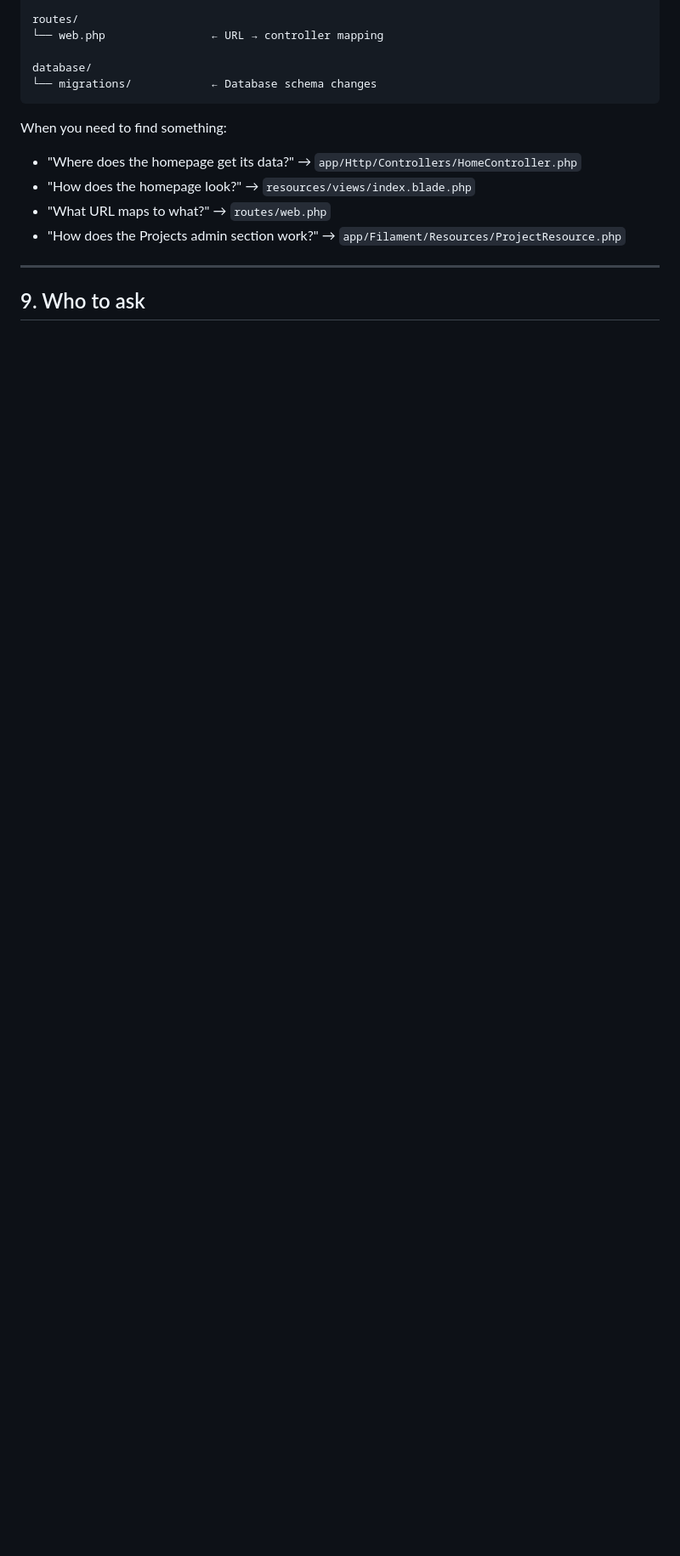
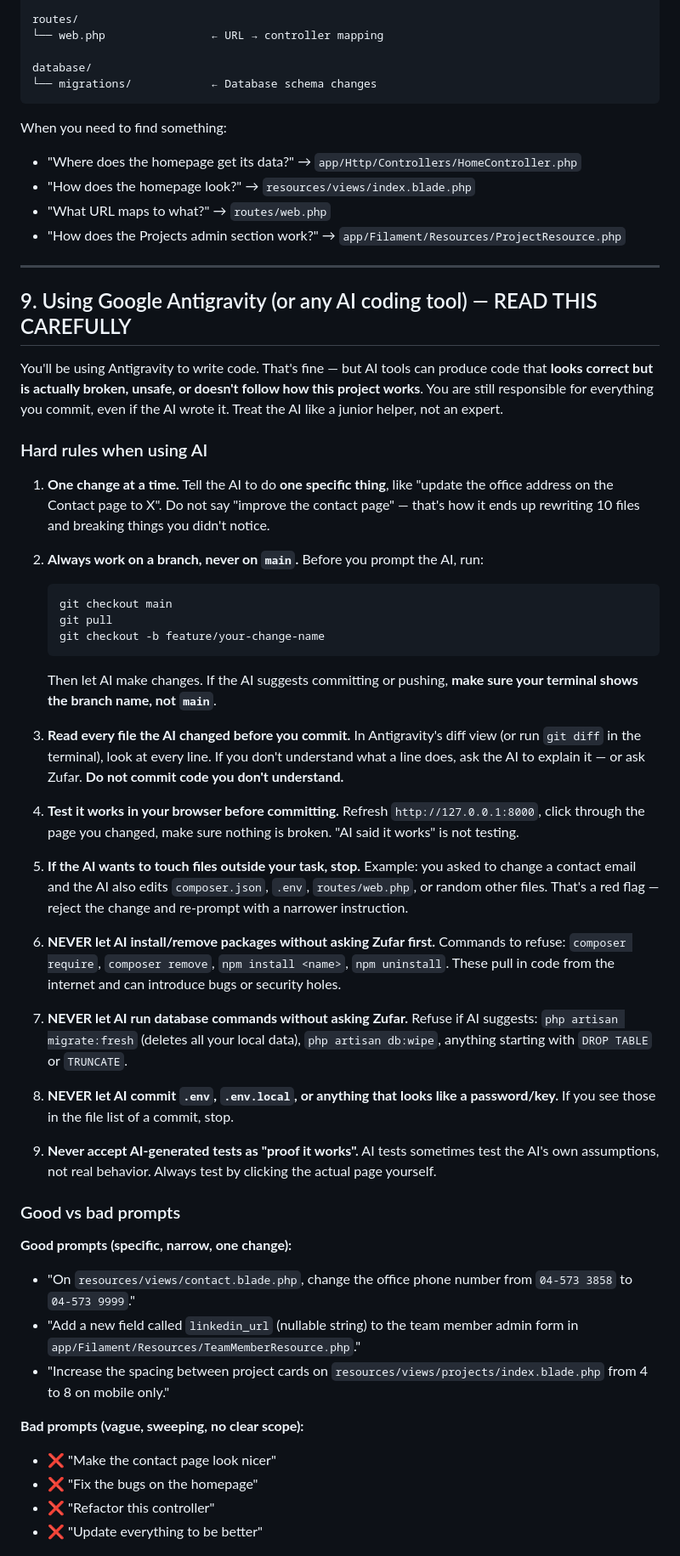
Before and after one commit to zooster90/bpmwebsite-revamp-, a Markdown page: ONBOARDING.md, the part around one of its changes. Shown at 85% size. GitHub-like rendering; blank space fills up the shorter version.

Commit message:
docs: add AI tool usage guidance (Antigravity) section to onboarding

````diff
--- a/ONBOARDING.md
+++ b/ONBOARDING.md
@@ -270,4 +270,50 @@ When you need to find something:
 
 ---
 
-## 9. Who to ask
+## 9. Using Google Antigravity (or any AI coding tool) — READ THIS CAREFULLY
+
+You'll be using Antigravity to write code. That's fine — but AI tools can produce code that **looks correct but is actually broken, unsafe, or doesn't follow how this project works**. You are still responsible for everything you commit, even if the AI wrote it. Treat the AI like a junior helper, not an expert.
+
+### Hard rules when using AI
+
+1. **One change at a time.** Tell the AI to do **one specific thing**, like "update the office address on the Contact page to X". Do not say "improve the contact page" — that's how it ends up rewriting 10 files and breaking things you didn't notice.
+
+2. **Always work on a branch, never on `main`.** Before you prompt the AI, run:
+
+   ```powershell
+   git checkout main
+   git pull
+   git checkout -b feature/your-change-name
+   ```
+
+   Then let AI make changes. If the AI suggests committing or pushing, **make sure your terminal shows the branch name, not `main`**.
+
+3. **Read every file the AI changed before you commit.** In Antigravity's diff view (or run `git diff` in the terminal), look at every line. If you don't understand what a line does, ask the AI to explain it — or ask Zufar. **Do not commit code you don't understand.**
+
+4. **Test it works in your browser before committing.** Refresh `http://127.0.0.1:8000`, click through the page you changed, make sure nothing is broken. "AI said it works" is not testing.
+
+5. **If the AI wants to touch files outside your task, stop.** Example: you asked to change a contact email and the AI also edits `composer.json`, `.env`, `routes/web.php`, or random other files. That's a red flag — reject the change and re-prompt with a narrower instruction.
+
+6. **NEVER let AI install/remove packages without asking Zufar first.** Commands to refuse: `composer require`, `composer remove`, `npm install <name>`, `npm uninstall`. These pull in code from the internet and can introduce bugs or security holes.
+
+7. **NEVER let AI run database commands without asking Zufar.** Refuse if AI suggests: `php artisan migrate:fresh` (deletes all your local data), `php artisan db:wipe`, anything starting with `DROP TABLE` or `TRUNCATE`.
+
+8. **NEVER let AI commit `.env`, `.env.local`, or anything that looks like a password/key.** If you see those in the file list of a commit, stop.
+
+9. **Never accept AI-generated tests as "proof it works".** AI tests sometimes test the AI's own assumptions, not real behavior. Always test by clicking the actual page yourself.
+
+### Good vs bad prompts
+
+**Good prompts (specific, narrow, one change):**
+
+- "On `resources/views/contact.blade.php`, change the office phone number from `04-573 3858` to `04-573 9999`."
+- "Add a new field called `linkedin_url` (nullable string) to the team member admin form in `app/Filament/Resources/TeamMemberResource.php`."
+- "Increase the spacing between project cards on `resources/views/projects/index.blade.php` from 4 to 8 on mobile only."
+
+**Bad prompts (vague, sweeping, no clear scope):**
+
+- ❌ "Make the contact page look nicer"
+- ❌ "Fix the bugs on the homepage"
+- ❌ "Refactor this controller"
+- ❌ "Update everything to be better"
+
````
Also changed, not shown: other parts of ONBOARDING.md (+26 -0 lines).
